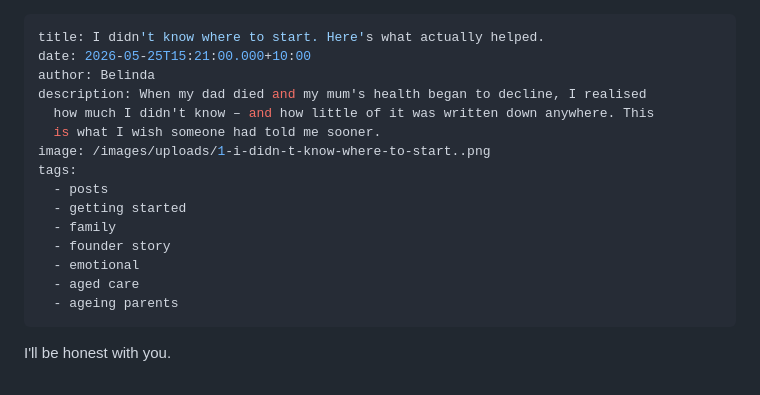
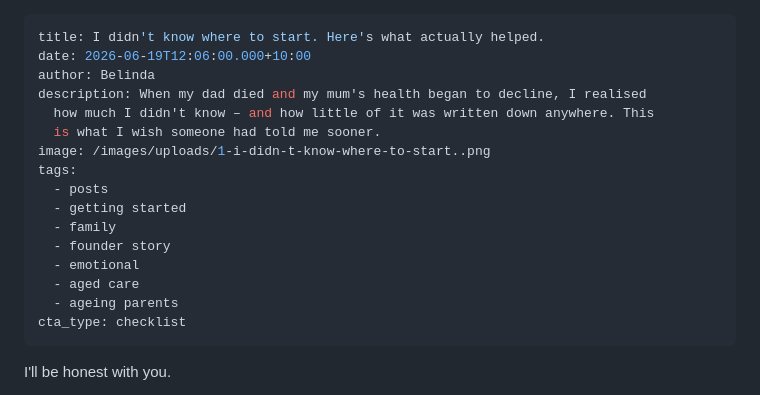
Before and after one commit to BlogMeetNavo/navo-blog, a Markdown page: content/posts/2026-05-25-i-didnt-know-where-to-start-heres-what-actually-helped.md, the part around the change. Rendered like a GitHub page.

Commit message:
Update Blog Posts “2026-05-25-i-didnt-know-where-to-start-heres-what-actually-helped”

```diff
--- a/content/posts/2026-05-25-i-didnt-know-where-to-start-heres-what-actually-helped.md
+++ b/content/posts/2026-05-25-i-didnt-know-where-to-start-heres-what-actually-helped.md
@@ -1,6 +1,6 @@
 ---
 title: I didn't know where to start. Here's what actually helped.
-date: 2026-05-25T15:21:00.000+10:00
+date: 2026-06-19T12:06:00.000+10:00
 author: Belinda
 description: When my dad died and my mum's health began to decline, I realised
   how much I didn't know – and how little of it was written down anywhere. This
@@ -14,6 +14,7 @@ tags:
   - emotional
   - aged care
   - ageing parents
+cta_type: checklist
 ---
 I'll be honest with you.
 
```
